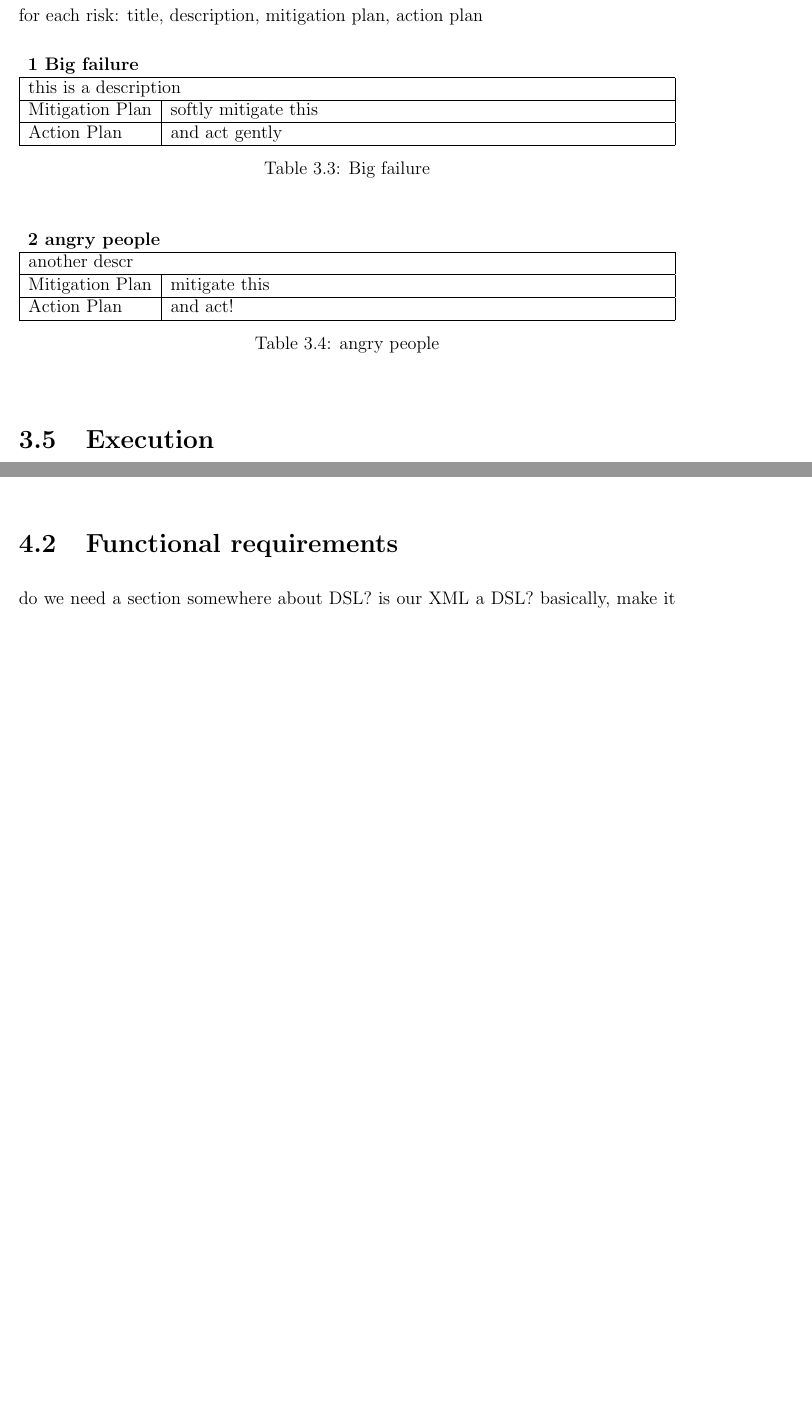
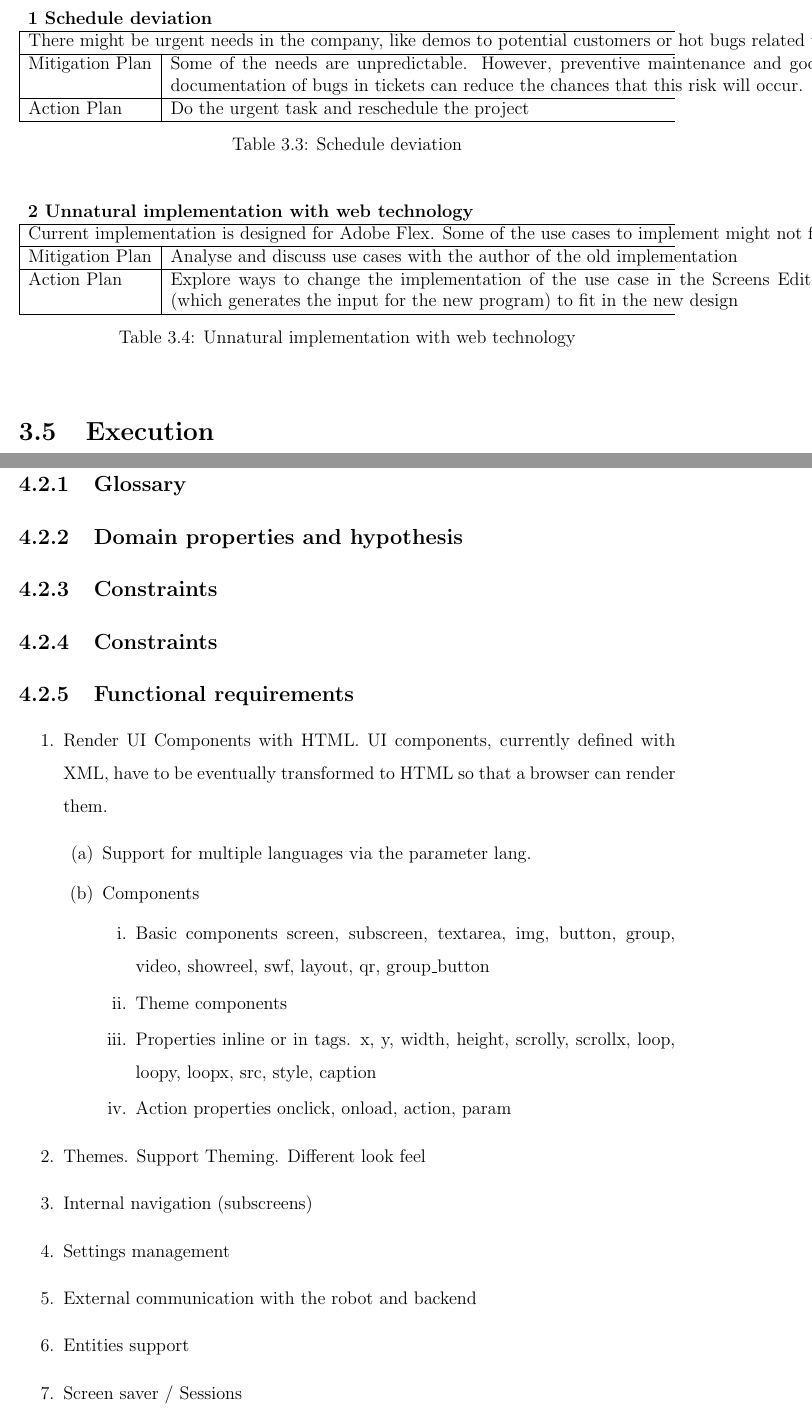
Before and after one commit to egamonal/msthesis, a LaTeX thesis (main.tex, which reads chap3.tex, chap4.tex): two parts of pages 34 and 35 of 45 before the commit and two parts of pages 36 and 38 of 49 after it, joined at a grey line, cut at the place of the change, the shorter picture padded with empty space. Compiled offline with pdfLaTeX.

Commit message:
extends the requirements section

```diff
--- a/chap3.tex
+++ b/chap3.tex
@@ -91,19 +91,18 @@ This is the case of subversion servers, network, power, backups, etc.
 
 \section{Risk Analysis}
 \label{sec:risk}
-for each risk: title, description, mitigation plan, action plan
 \begin{risk}
-{Big failure}
-{this is a description}
-{softly mitigate this}
-{and act gently}
+{Schedule deviation}
+{There might be urgent needs in the company, like demos to potential customers or hot bugs related to contents applications}
+{Some of the needs are unpredictable. However, preventive maintenance and good documentation of bugs in tickets can reduce the chances that this risk will occur.}
+{Do the urgent task and reschedule the project}
 \end{risk}
 
 \begin{risk}
-{angry people}
-{another descr}
-{mitigate this}
-{and act!}
+{Unnatural implementation with web technology}
+{Current implementation is designed for Adobe Flex. Some of the use cases to implement might not fit well with the new technology}
+{Analyse and discuss use cases with the author of the old implementation}
+{Explore ways to change the implementation of the use case in the Screens Editor (which generates the input for the new program) to fit in the new design}
 \end{risk}
 
 
--- a/chap4.tex
+++ b/chap4.tex
@@ -6,0 +10,25 @@ maybe this subsection is not needed
+\subsection{Glossary}
+\subsection{Domain properties and hypothesis}
+\subsection{Constraints}
+\subsection{Constraints}
+\subsection{Functional requirements}
+\begin{enumerate}
+    \item Render UI Components with HTML. UI components, currently defined with XML, have to be eventually transformed to HTML so that a browser can render them.
+    \begin{enumerate}
+        \item Support for multiple languages via the parameter lang.
+        \item Components
+        \begin{enumerate}
+            \item Basic components screen, subscreen, textarea, img, button, group, video, showreel, swf, layout, qr, group\_button
+            \item Theme components
+            \item Properties inline or in tags. x, y, width, height, scrolly, scrollx, loop, loopy, loopx, src, style, caption
+            \item Action properties onclick, onload, action, param
+        \end{enumerate}
+
+    \end{enumerate}
+    \item Themes. Support Theming. Different look feel
+    \item Internal navigation (subscreens)
+    \item Settings management
+    \item External communication with the robot and backend
+    \item Entities support
+    \item Screen saver / Sessions
+\end{enumerate}
```
Also changed, not shown: chap2.tex (+2 -0 lines), chap4.tex (11 more changed lines).
